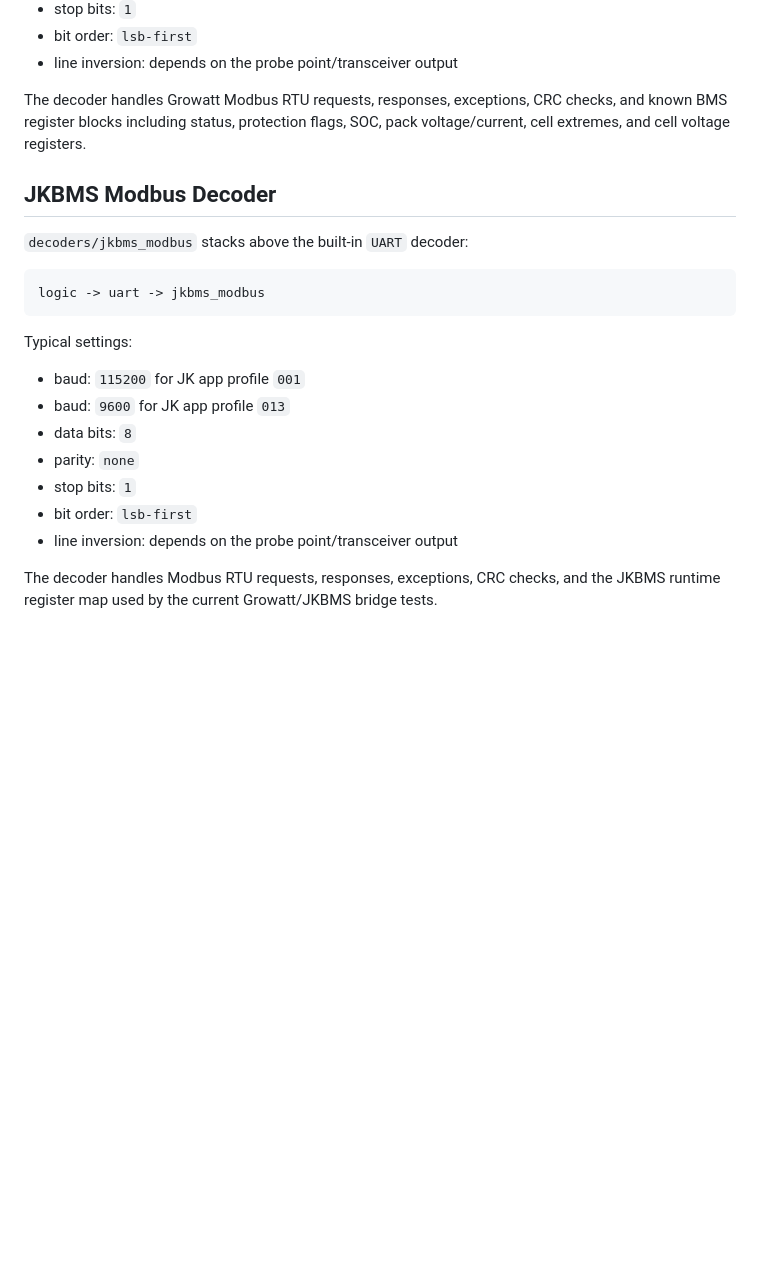
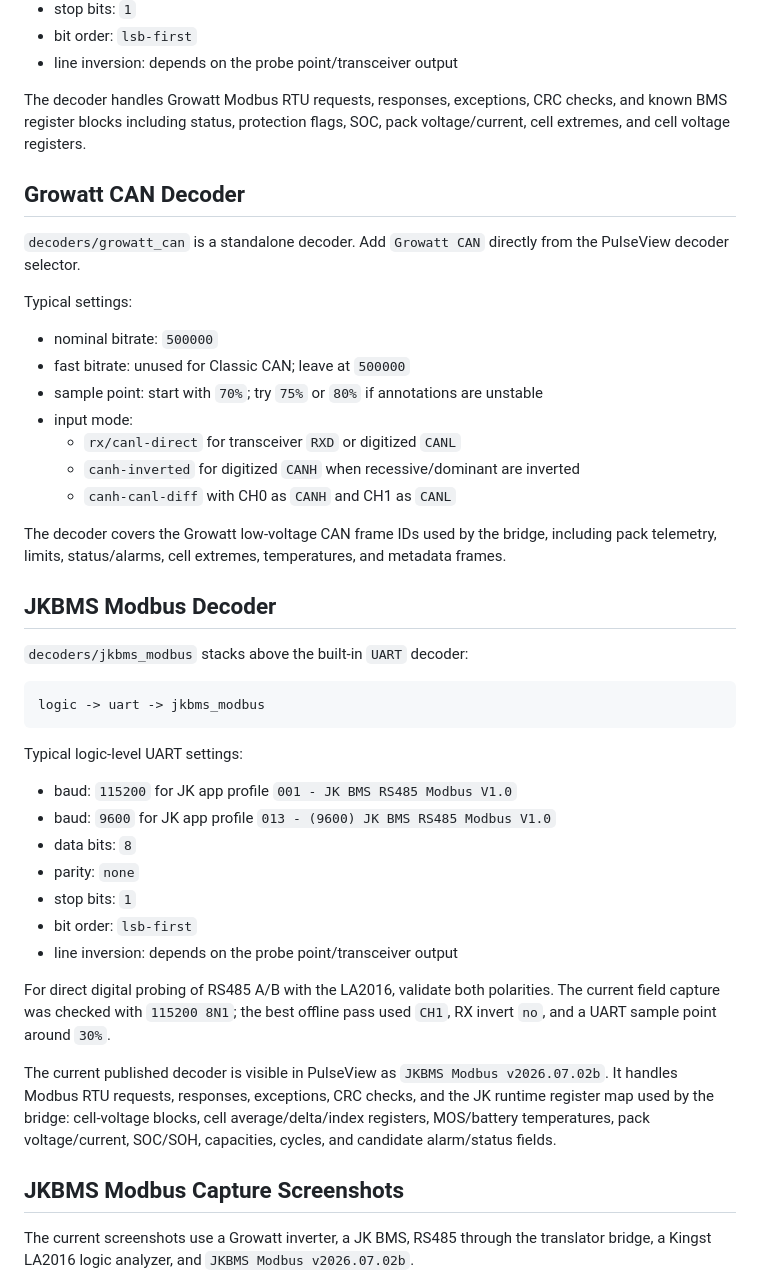
Before and after one commit to victorstoica114/sigrok-pylon-bms-decoders, a Markdown page: README.md, the part around the change printed below. Drawn GitHub-style; blank space fills up the shorter version.

````diff
--- a/README.md
+++ b/README.md
@@ -103,6 +118,25 @@ The decoder handles Growatt Modbus RTU requests, responses, exceptions, CRC
 checks, and known BMS register blocks including status, protection flags, SOC,
 pack voltage/current, cell extremes, and cell voltage registers.
 
+## Growatt CAN Decoder
+
+`decoders/growatt_can` is a standalone decoder. Add `Growatt CAN` directly from
+the PulseView decoder selector.
+
+Typical settings:
+
+- nominal bitrate: `500000`
+- fast bitrate: unused for Classic CAN; leave at `500000`
+- sample point: start with `70%`; try `75%` or `80%` if annotations are unstable
+- input mode:
+  - `rx/canl-direct` for transceiver `RXD` or digitized `CANL`
+  - `canh-inverted` for digitized `CANH` when recessive/dominant are inverted
+  - `canh-canl-diff` with CH0 as `CANH` and CH1 as `CANL`
+
+The decoder covers the Growatt low-voltage CAN frame IDs used by the bridge,
+including pack telemetry, limits, status/alarms, cell extremes, temperatures,
+and metadata frames.
+
 ## JKBMS Modbus Decoder
 
 `decoders/jkbms_modbus` stacks above the built-in `UART` decoder:
@@ -111,15 +145,30 @@ pack voltage/current, cell extremes, and cell voltage registers.
 logic -> uart -> jkbms_modbus
 ```
 
-Typical settings:
+Typical logic-level UART settings:
 
-- baud: `115200` for JK app profile `001`
-- baud: `9600` for JK app profile `013`
+- baud: `115200` for JK app profile `001 - JK BMS RS485 Modbus V1.0`
+- baud: `9600` for JK app profile `013 - (9600) JK BMS RS485 Modbus V1.0`
 - data bits: `8`
 - parity: `none`
 - stop bits: `1`
 - bit order: `lsb-first`
 - line inversion: depends on the probe point/transceiver output
 
-The decoder handles Modbus RTU requests, responses, exceptions, CRC checks, and
-the JKBMS runtime register map used by the current Growatt/JKBMS bridge tests.
+For direct digital probing of RS485 A/B with the LA2016, validate both
+polarities. The current field capture was checked with `115200 8N1`; the best
+offline pass used `CH1`, RX invert `no`, and a UART sample point around `30%`.
+
+The current published decoder is visible in PulseView as
+`JKBMS Modbus v2026.07.02b`. It handles Modbus RTU requests, responses,
+exceptions, CRC checks, and the JK runtime register map used by the bridge:
+cell-voltage blocks, cell average/delta/index registers, MOS/battery
+temperatures, pack voltage/current, SOC/SOH, capacities, cycles, and candidate
+alarm/status fields.
+
+## JKBMS Modbus Capture Screenshots
+
+The current screenshots use a Growatt inverter, a JK BMS, RS485 through the
+translator bridge, a Kingst LA2016 logic analyzer, and
+`JKBMS Modbus v2026.07.02b`.
+
````
Also changed, not shown: other parts of README.md (+29 -7 lines), CHANGELOG.md (+11 -11 lines), docs/jkbms-modbus-register-map.md (+1 -1 lines), pictures/jkbms_modbus/jkbms-modbus-0x1200-response.png (added), pictures/jkbms_modbus/jkbms-modbus-0x1230-request.png (added), pictures/jkbms_modbus/jkbms-modbus-0x1230-response.png (added), pictures/jkbms_modbus/jkbms-modbus-0x1244-response.png (added), 7 other files.
